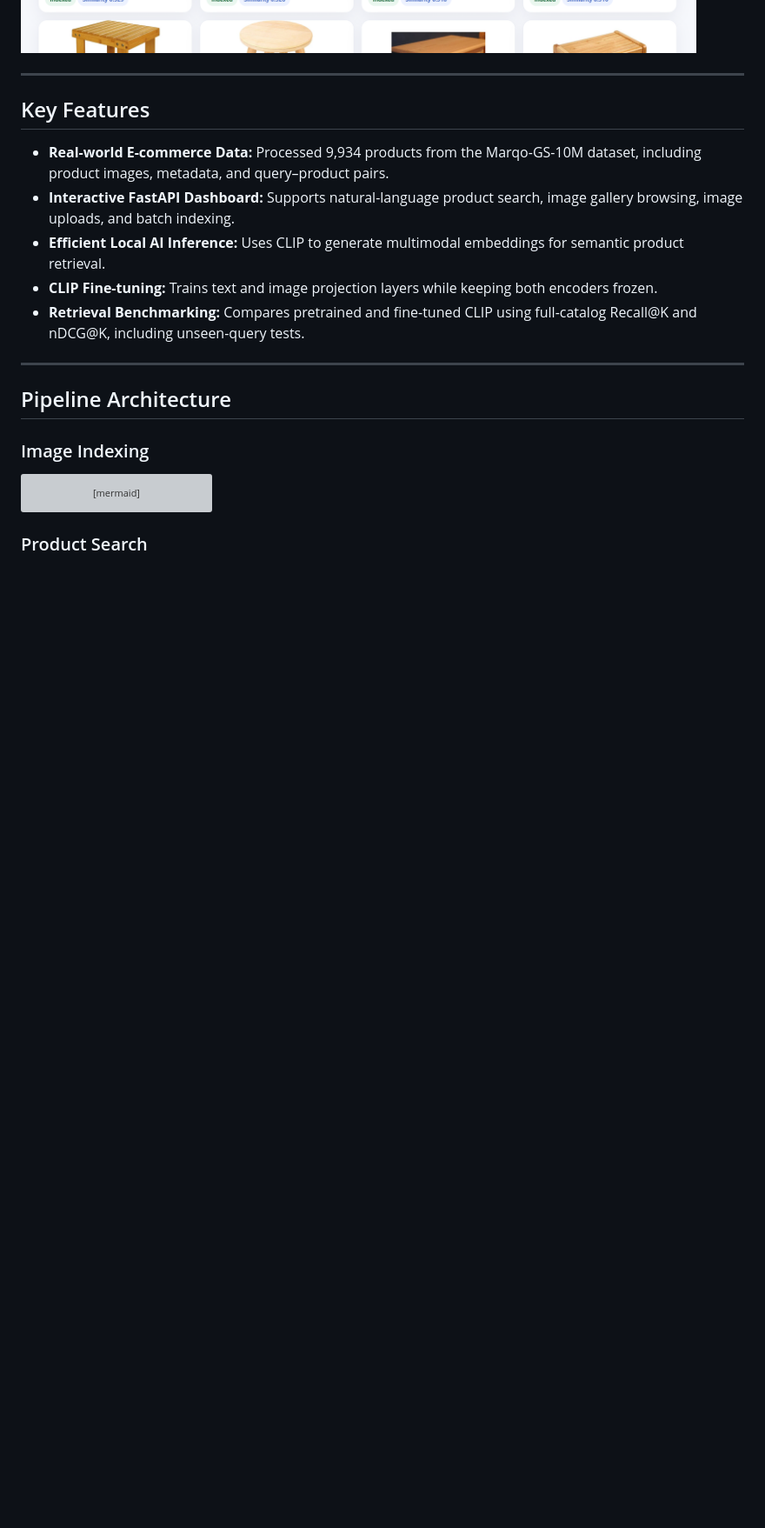
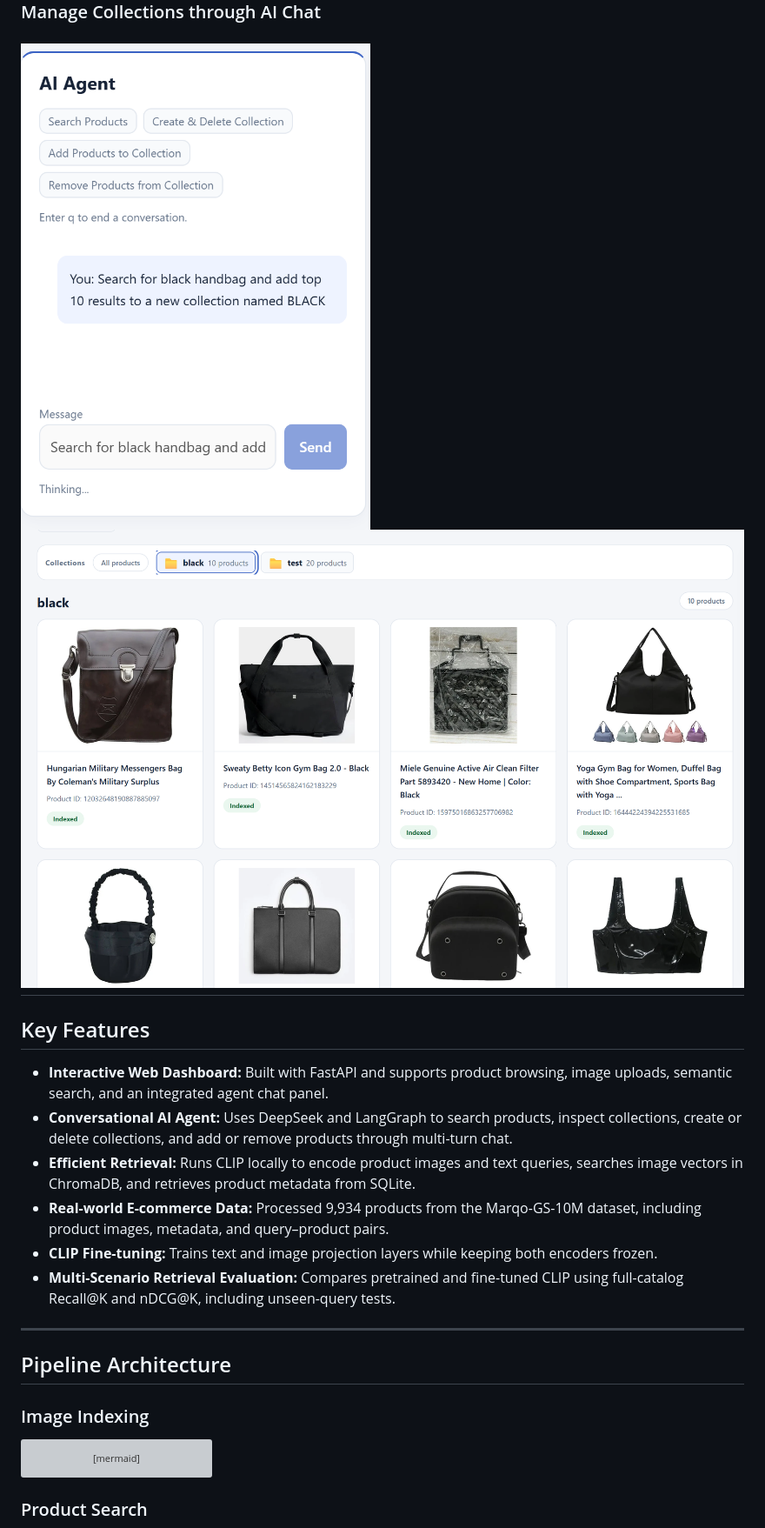
Before and after one commit to wyjxx/vision-index, a Markdown page: README.md, the part around the change printed below. Shown: that part at 87% size. GitHub-like rendering; pictures changed too: doc/agentchat.png (added), doc/agentresult.png (added), doc/search.png; blank space fills up the shorter version; grey boxes are pictures that could not be loaded.

```diff
--- a/README.md
+++ b/README.md
@@ -21,15 +23,20 @@ The current version provides an interactive FastAPI dashboard, CLIP projection-l
 
 ![Search results](doc/search.png)
 
+### Manage Collections through AI Chat
+
+![Agent Chat](doc/agentchat.png)
+![Agent Result](doc/agentresult.png)
 ---
 
 ## Key Features
 
+- **Interactive Web Dashboard:** Built with FastAPI and supports product browsing, image uploads, semantic search, and an integrated agent chat panel.
+- **Conversational AI Agent:** Uses DeepSeek and LangGraph to search products, inspect collections, create or delete collections, and add or remove products through multi-turn chat.
+- **Efficient Retrieval:** Runs CLIP locally to encode product images and text queries, searches image vectors in ChromaDB, and retrieves product metadata from SQLite.
 - **Real-world E-commerce Data:** Processed 9,934 products from the Marqo-GS-10M dataset, including product images, metadata, and query–product pairs.
-- **Interactive FastAPI Dashboard:** Supports natural-language product search, image gallery browsing, image uploads, and batch indexing.
-- **Efficient Local AI Inference:** Uses CLIP to generate multimodal embeddings for semantic product retrieval.
 - **CLIP Fine-tuning:** Trains text and image projection layers while keeping both encoders frozen.
-- **Retrieval Benchmarking:** Compares pretrained and fine-tuned CLIP using full-catalog Recall@K and nDCG@K, including unseen-query tests.
+- **Multi-Scenario Retrieval Evaluation:** Compares pretrained and fine-tuned CLIP using full-catalog Recall@K and nDCG@K, including unseen-query tests.
 
 ---
 
```
Also changed, not shown: other parts of README.md (+24 -7 lines), doc/leagcy2_search.png (added), 2 other files.
